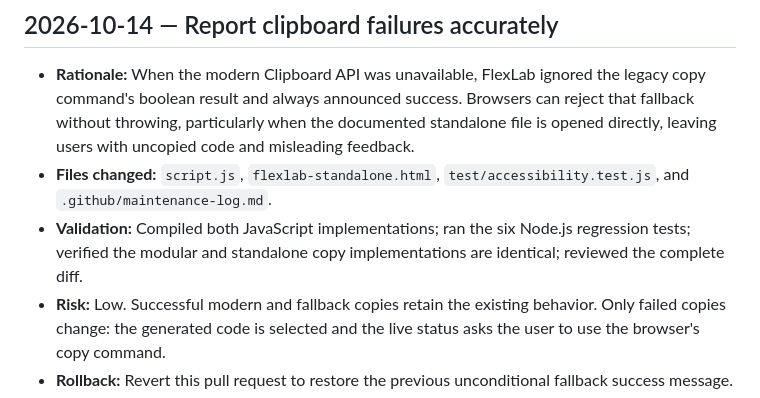
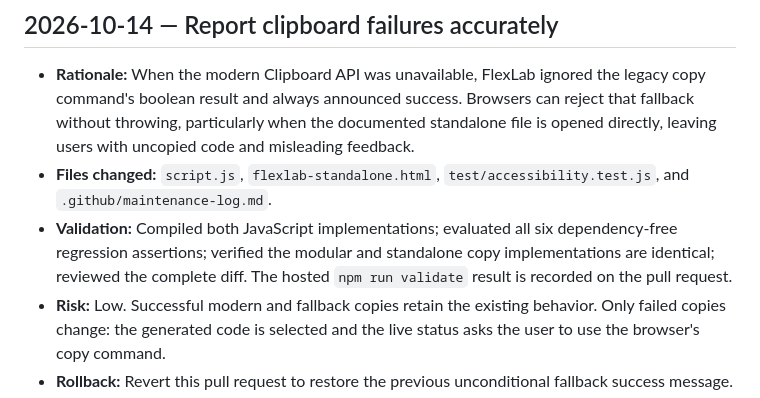
Before and after one commit to gojocodes-all/css-playground, a Markdown page: .github/maintenance-log.md, the part around the change. Drawn GitHub-style.

Commit message:
docs: record copy fix validation accurately

```diff
--- a/.github/maintenance-log.md
+++ b/.github/maintenance-log.md
@@ -4,7 +4,7 @@
 
 - **Rationale:** When the modern Clipboard API was unavailable, FlexLab ignored the legacy copy command's boolean result and always announced success. Browsers can reject that fallback without throwing, particularly when the documented standalone file is opened directly, leaving users with uncopied code and misleading feedback.
 - **Files changed:** `script.js`, `flexlab-standalone.html`, `test/accessibility.test.js`, and `.github/maintenance-log.md`.
-- **Validation:** Compiled both JavaScript implementations; ran the six Node.js regression tests; verified the modular and standalone copy implementations are identical; reviewed the complete diff.
+- **Validation:** Compiled both JavaScript implementations; evaluated all six dependency-free regression assertions; verified the modular and standalone copy implementations are identical; reviewed the complete diff. The hosted `npm run validate` result is recorded on the pull request.
 - **Risk:** Low. Successful modern and fallback copies retain the existing behavior. Only failed copies change: the generated code is selected and the live status asks the user to use the browser's copy command.
 - **Rollback:** Revert this pull request to restore the previous unconditional fallback success message.
 
```
